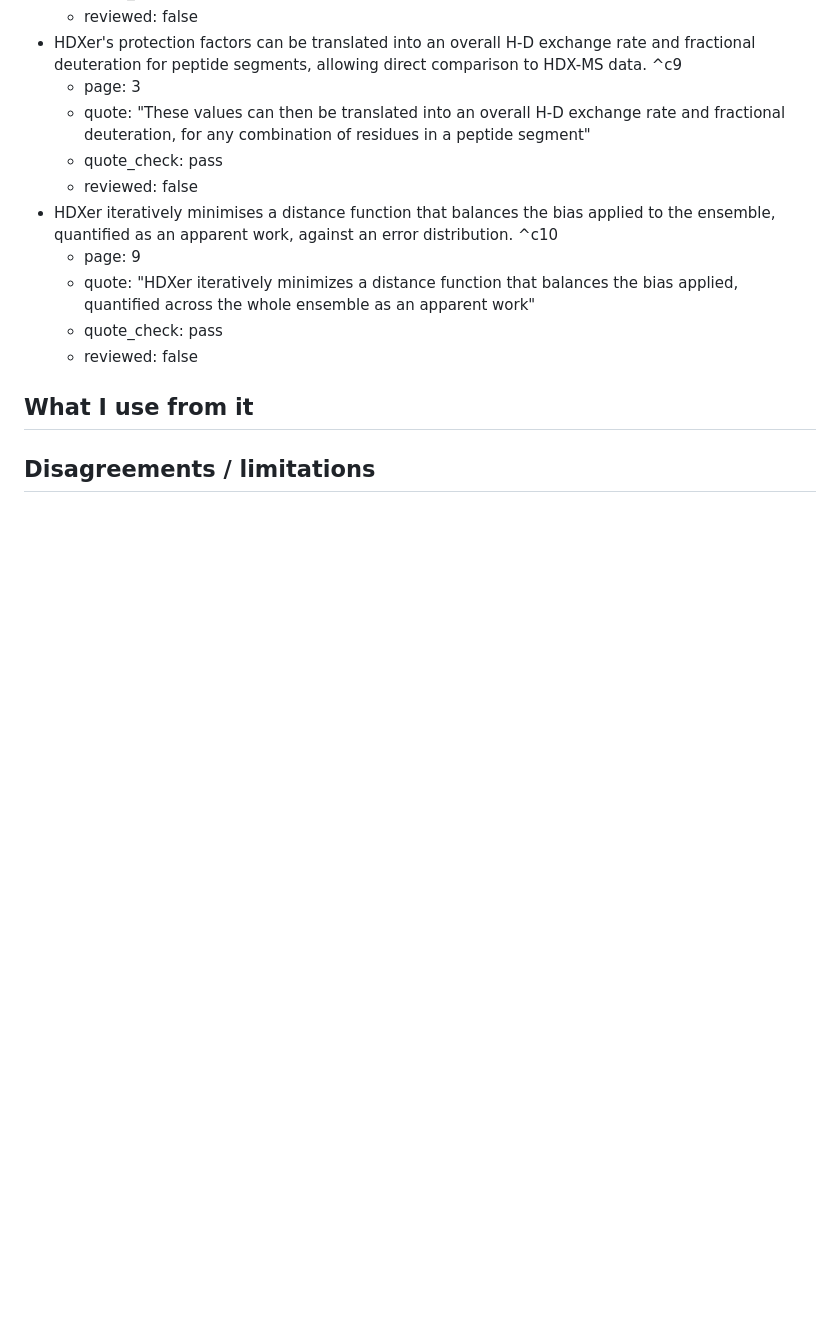
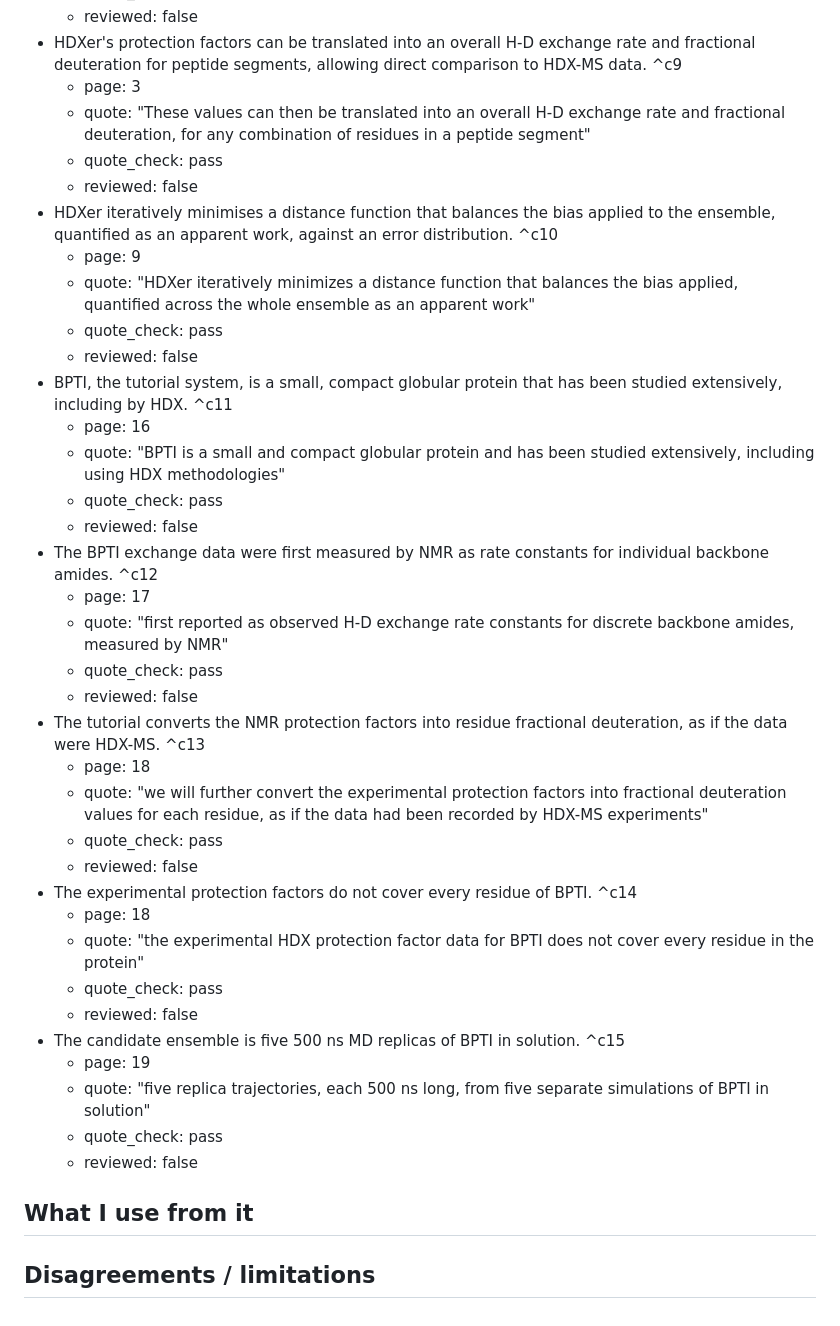
Before and after one commit to alexisiddiqui/Interpretable-Integration-of-HDX-MS-with-Modern-Protein-Ensemble-Generation, a Markdown page: kb/papers/@leeInterpretingHydrogenDeuteriumExchange2021.md, the part around the change. Drawn GitHub-style; blank space fills up the shorter version.

Commit message:
kb: BPTI blocks from Lee 2021 (system, NMR protection factors, conversion, coverage, candidate MD)

```diff
--- a/kb/papers/@leeInterpretingHydrogenDeuteriumExchange2021.md
+++ b/kb/papers/@leeInterpretingHydrogenDeuteriumExchange2021.md
@@ -72,6 +72,31 @@ quote_check is written only by tools/kb-lint; reviewed only by me. -->
   - quote: "HDXer iteratively minimizes a distance function that balances the bias applied, quantified across the whole ensemble as an apparent work"
   - quote_check: pass
   - reviewed: false
+- BPTI, the tutorial system, is a small, compact globular protein that has been studied extensively, including by HDX. ^c11
+  - page: 16
+  - quote: "BPTI is a small and compact globular protein and has been studied extensively, including using HDX methodologies"
+  - quote_check: pass
+  - reviewed: false
+- The BPTI exchange data were first measured by NMR as rate constants for individual backbone amides. ^c12
+  - page: 17
+  - quote: "first reported as observed H-D exchange rate constants for discrete backbone amides, measured by NMR"
+  - quote_check: pass
+  - reviewed: false
+- The tutorial converts the NMR protection factors into residue fractional deuteration, as if the data were HDX-MS. ^c13
+  - page: 18
+  - quote: "we will further convert the experimental protection factors into fractional deuteration values for each residue, as if the data had been recorded by HDX-MS experiments"
+  - quote_check: pass
+  - reviewed: false
+- The experimental protection factors do not cover every residue of BPTI. ^c14
+  - page: 18
+  - quote: "the experimental HDX protection factor data for BPTI does not cover every residue in the protein"
+  - quote_check: pass
+  - reviewed: false
+- The candidate ensemble is five 500 ns MD replicas of BPTI in solution. ^c15
+  - page: 19
+  - quote: "five replica trajectories, each 500 ns long, from five separate simulations of BPTI in solution"
+  - quote_check: pass
+  - reviewed: false
 
 ## What I use from it
 
```
